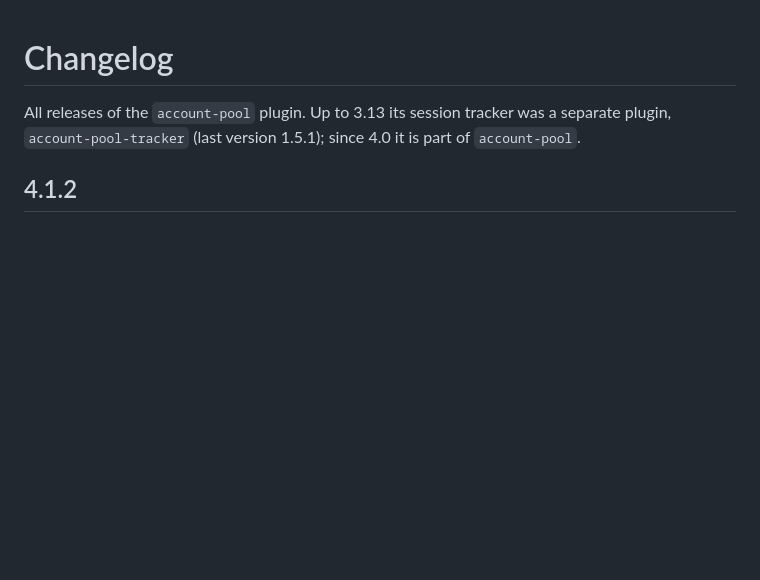
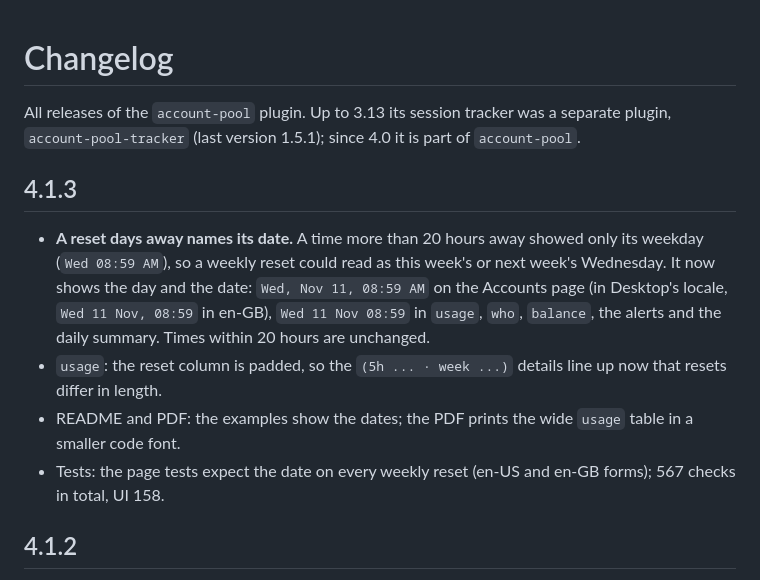
Before and after one commit to roqianjas/hermes-account-pool, a Markdown page: CHANGELOG.md, the part around the change. GitHub-like rendering; blank space fills up the shorter version.

```diff
--- a/CHANGELOG.md
+++ b/CHANGELOG.md
@@ -1,6 +1,13 @@
 # Changelog
 
 All releases of the `account-pool` plugin. Up to 3.13 its session tracker was a separate plugin, `account-pool-tracker` (last version 1.5.1); since 4.0 it is part of `account-pool`.
+
+## 4.1.3
+
+- **A reset days away names its date.** A time more than 20 hours away showed only its weekday (`Wed 08:59 AM`), so a weekly reset could read as this week's or next week's Wednesday. It now shows the day and the date: `Wed, Nov 11, 08:59 AM` on the Accounts page (in Desktop's locale, `Wed 11 Nov, 08:59` in en-GB), `Wed 11 Nov 08:59` in `usage`, `who`, `balance`, the alerts and the daily summary. Times within 20 hours are unchanged.
+- `usage`: the reset column is padded, so the `(5h ... · week ...)` details line up now that resets differ in length.
+- README and PDF: the examples show the dates; the PDF prints the wide `usage` table in a smaller code font.
+- Tests: the page tests expect the date on every weekly reset (en-US and en-GB forms); 567 checks in total, UI 158.
 
 ## 4.1.2
 
```
Also changed, not shown: README.md (+23 -22 lines), docs/screenshots/accounts.png, docs/screenshots/privacy.png, 9 other files.
